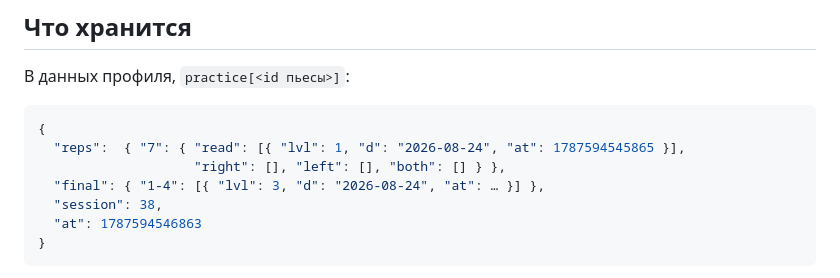
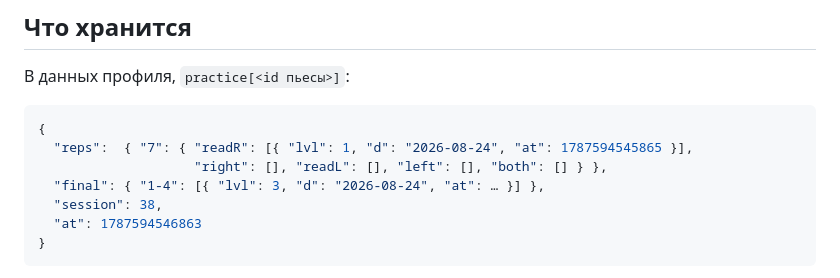
Before and after one commit to buzulutskiy/keiko, a Markdown page: PRACTICE.md, the part around the change. Drawn GitHub-style.

Commit message:
Уточнил формат хранения заходов в описании

````diff
--- a/PRACTICE.md
+++ b/PRACTICE.md
@@ -97,8 +97,8 @@ python3 tools/marks.py <id пьесы> разметка.txt
 
 ```json
 {
-  "reps":  { "7": { "read": [{ "lvl": 1, "d": "2026-08-24", "at": 1787594545865 }],
-                    "right": [], "left": [], "both": [] } },
+  "reps":  { "7": { "readR": [{ "lvl": 1, "d": "2026-08-24", "at": 1787594545865 }],
+                    "right": [], "readL": [], "left": [], "both": [] } },
   "final": { "1-4": [{ "lvl": 3, "d": "2026-08-24", "at": … }] },
   "session": 38,
   "at": 1787594546863
````
